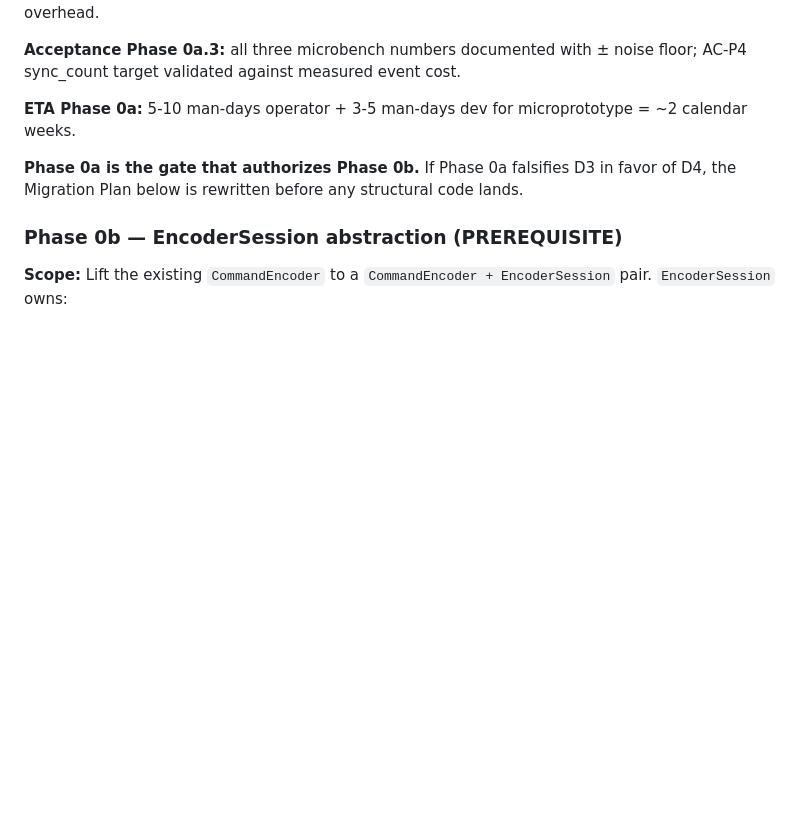
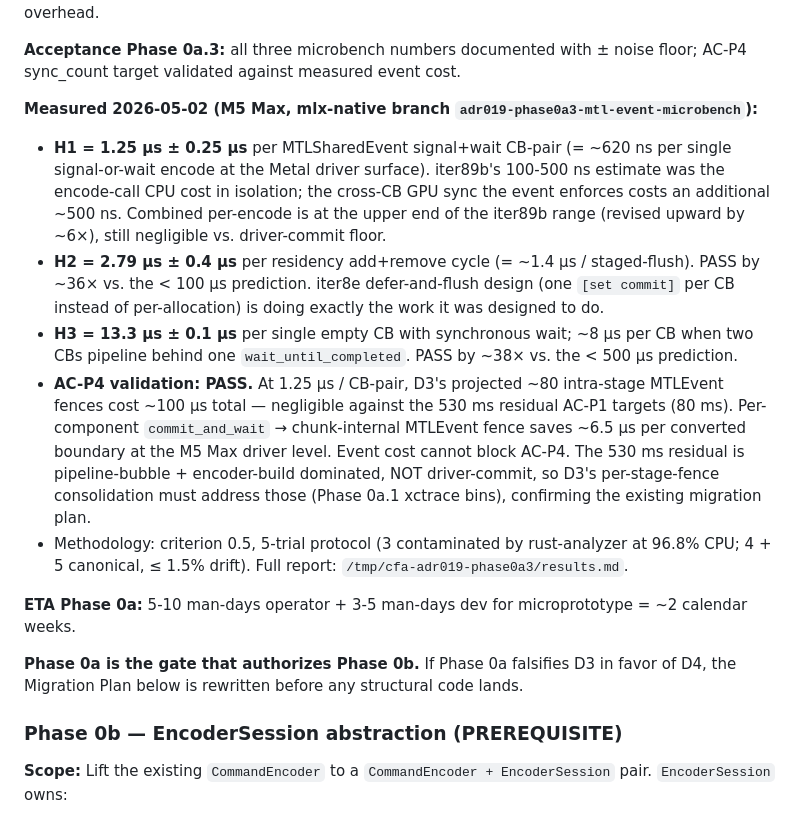
Before and after one commit to robertelee78/hf2q, a Markdown page: docs/ADR-019-mlx-native-encoder-architecture.md, the part around the change. GitHub-like rendering; blank space fills up the shorter version.

Commit message:
docs(adr-019 phase 0a.3): MTLEvent cost calibration measured
H1 = 1.25 µs ± 0.25 µs / CB-pair (signal+wait roundtrip; iter89b
estimate revised upward by ~6×, still negligible vs. driver-commit floor).
H2 = 2.79 µs ± 0.4 µs / residency add+remove cycle (PASS by ~36×).
H3 = 13.3 µs ± 0.1 µs / single empty CB (PASS by ~38×).

AC-P4 sync_count target VALIDATED — event cost cannot block AC-P4.
The 530 ms wall-residual is pipeline-bubble + encoder-build dominated
(NOT driver-commit), so D3's per-stage-fence consolidation must address
those (Phase 0a.1 xctrace bins). Per-component commit_and_wait →
chunk-internal MTLEvent fence saves ~6.5 µs / converted boundary.

mlx-native bench: d3b7532 on adr019-phase0a3-mtl-event-microbench.

Co-Authored-By: claude-flow <ruv@ruv.net>

```diff
--- a/docs/ADR-019-mlx-native-encoder-architecture.md
+++ b/docs/ADR-019-mlx-native-encoder-architecture.md
@@ -446,6 +446,13 @@ Phased, gated, with parity per increment. Each phase ships behind its own env ga
 **Phase 0a.3 — MTLEvent cost calibration.** Microbench MTLEvent.signal/wait roundtrip on M5 Max. iter89b audit cited 100-500 ns / commit; iter63 inter-CB GPU pipeline-bubble cost is unmeasured. Need: per-CB MTLEvent cost, per-CB residency add/remove, per-CB driver commit overhead.
 
 **Acceptance Phase 0a.3:** all three microbench numbers documented with ± noise floor; AC-P4 sync_count target validated against measured event cost.
+
+**Measured 2026-05-02 (M5 Max, mlx-native branch `adr019-phase0a3-mtl-event-microbench`):**
+- **H1 = 1.25 µs ± 0.25 µs** per MTLSharedEvent signal+wait CB-pair (= ~620 ns per single signal-or-wait encode at the Metal driver surface). iter89b's 100-500 ns estimate was the encode-call CPU cost in isolation; the cross-CB GPU sync the event enforces costs an additional ~500 ns. Combined per-encode is at the upper end of the iter89b range (revised upward by ~6×), still negligible vs. driver-commit floor.
+- **H2 = 2.79 µs ± 0.4 µs** per residency add+remove cycle (= ~1.4 µs / staged-flush). PASS by ~36× vs. the < 100 µs prediction. iter8e defer-and-flush design (one `[set commit]` per CB instead of per-allocation) is doing exactly the work it was designed to do.
+- **H3 = 13.3 µs ± 0.1 µs** per single empty CB with synchronous wait; ~8 µs per CB when two CBs pipeline behind one `wait_until_completed`. PASS by ~38× vs. the < 500 µs prediction.
+- **AC-P4 validation: PASS.** At 1.25 µs / CB-pair, D3's projected ~80 intra-stage MTLEvent fences cost ~100 µs total — negligible against the 530 ms residual AC-P1 targets (80 ms). Per-component `commit_and_wait` → chunk-internal MTLEvent fence saves ~6.5 µs per converted boundary at the M5 Max driver level. Event cost cannot block AC-P4. The 530 ms residual is pipeline-bubble + encoder-build dominated, NOT driver-commit, so D3's per-stage-fence consolidation must address those (Phase 0a.1 xctrace bins), confirming the existing migration plan.
+- Methodology: criterion 0.5, 5-trial protocol (3 contaminated by rust-analyzer at 96.8% CPU; 4 + 5 canonical, ≤ 1.5% drift). Full report: `/tmp/cfa-adr019-phase0a3/results.md`.
 
 **ETA Phase 0a:** 5-10 man-days operator + 3-5 man-days dev for microprototype = ~2 calendar weeks.
 
```
